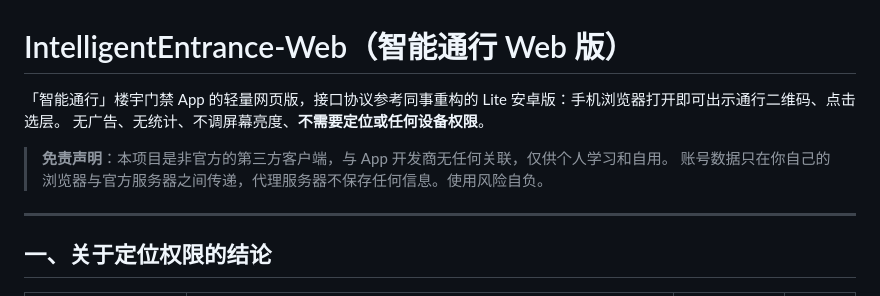
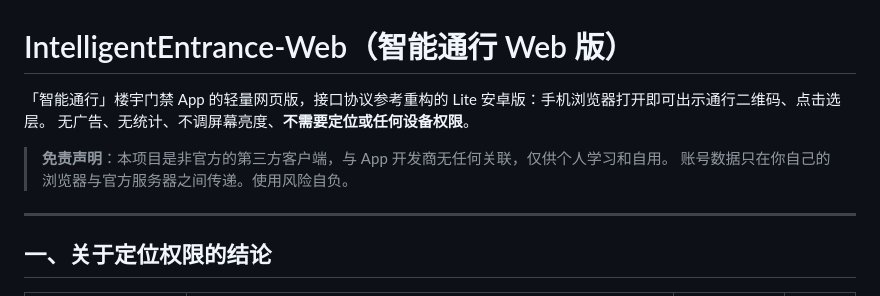
Before and after one commit to Vegas7/IntelligentEntrance-Web, a Markdown page: README.md, the part around the change. Rendered like a GitHub page.

Commit message:
Update README to clarify data transmission details
Removed mention of proxy server data retention in the disclaimer.

```diff
--- a/README.md
+++ b/README.md
@@ -1,10 +1,10 @@
 # IntelligentEntrance-Web（智能通行 Web 版）
 
-「智能通行」楼宇门禁 App 的轻量网页版，接口协议参考同事重构的 Lite 安卓版：手机浏览器打开即可出示通行二维码、点击选层。
+「智能通行」楼宇门禁 App 的轻量网页版，接口协议参考重构的 Lite 安卓版：手机浏览器打开即可出示通行二维码、点击选层。
 无广告、无统计、不调屏幕亮度、**不需要定位或任何设备权限**。
 
 > **免责声明**：本项目是非官方的第三方客户端，与 App 开发商无任何关联，仅供个人学习和自用。
-> 账号数据只在你自己的浏览器与官方服务器之间传递，代理服务器不保存任何信息。使用风险自负。
+> 账号数据只在你自己的浏览器与官方服务器之间传递。使用风险自负。
 
 ---
 
```
